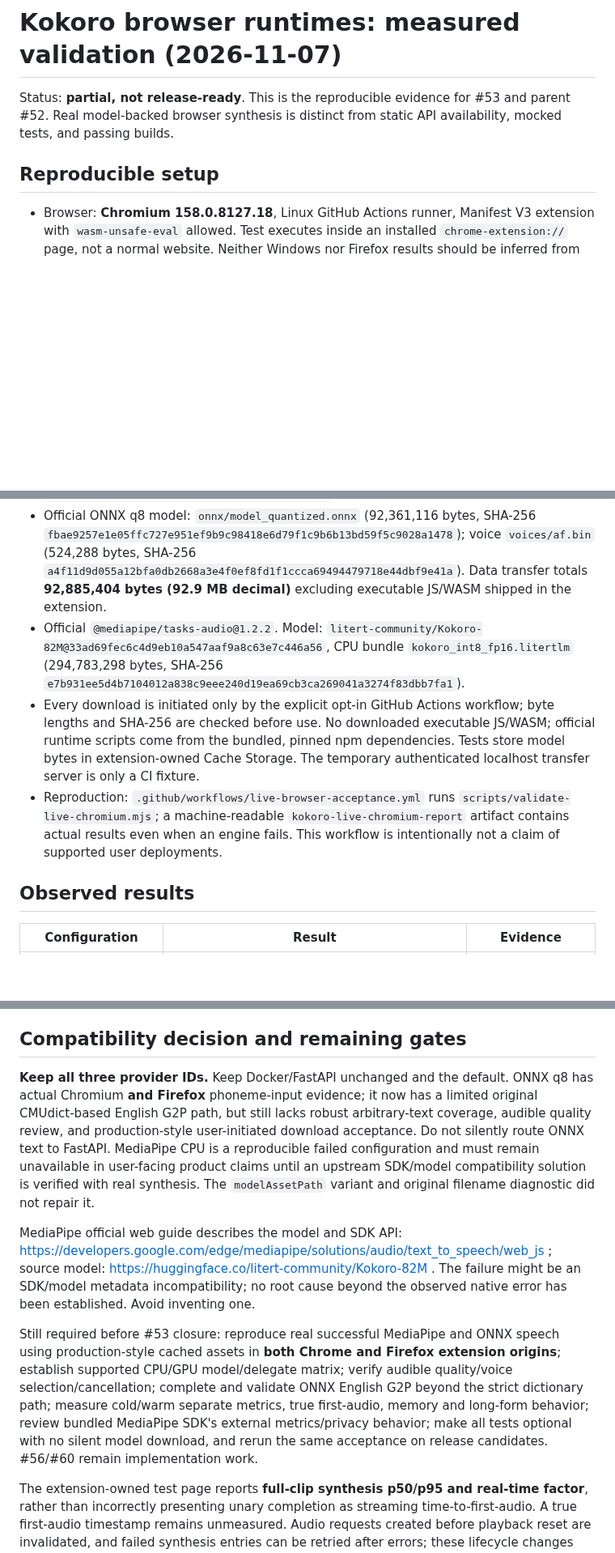
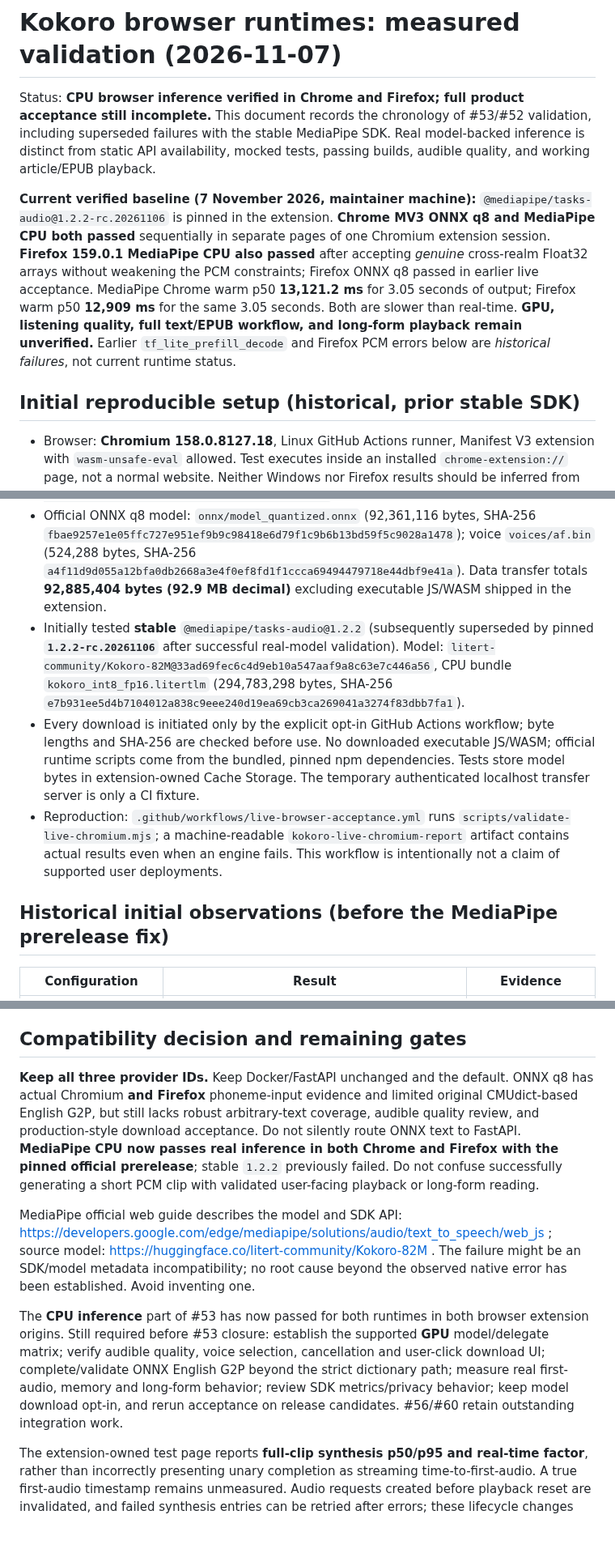
Before and after one commit to Fooftilly/kokoro-extension, a Markdown page: docs/runtime-validation-2026-11-07.md, 3 parts joined by grey strips. Shown at 81% size. GitHub-like rendering; blank space fills up the shorter version.

```diff
--- a/docs/runtime-validation-2026-11-07.md
+++ b/docs/runtime-validation-2026-11-07.md
@@ -1,17 +1,19 @@
 # Kokoro browser runtimes: measured validation (2026-11-07)
 
-Status: **partial, not release-ready**. This is the reproducible evidence for #53 and parent #52. Real model-backed browser synthesis is distinct from static API availability, mocked tests, and passing builds.
+Status: **CPU browser inference verified in Chrome and Firefox; full product acceptance still incomplete.** This document records the chronology of #53/#52 validation, including superseded failures with the stable MediaPipe SDK. Real model-backed inference is distinct from static API availability, mocked tests, passing builds, audible quality, and working article/EPUB playback.
 
-## Reproducible setup
+**Current verified baseline (7 November 2026, maintainer machine):** `@mediapipe/tasks-audio@1.2.2-rc.20261106` is pinned in the extension. **Chrome MV3 ONNX q8 and MediaPipe CPU both passed** sequentially in separate pages of one Chromium extension session. **Firefox 159.0.1 MediaPipe CPU also passed** after accepting *genuine* cross-realm Float32 arrays without weakening the PCM constraints; Firefox ONNX q8 passed in earlier live acceptance. MediaPipe Chrome warm p50 **13,121.2 ms** for 3.05 seconds of output; Firefox warm p50 **12,909 ms** for the same 3.05 seconds. Both are slower than real-time. **GPU, listening quality, full text/EPUB workflow, and long-form playback remain unverified.** Earlier `tf_lite_prefill_decode` and Firefox PCM errors below are *historical failures*, not current runtime status.
+
+## Initial reproducible setup (historical, prior stable SDK)
 
 - Browser: **Chromium 158.0.8127.18**, Linux GitHub Actions runner, Manifest V3 extension with `wasm-unsafe-eval` allowed. Test executes inside an installed `chrome-extension://` page, not a normal website. Neither Windows nor Firefox results should be inferred from this run.
 - Official WASM runtime: `onnxruntime-web@1.31.1`; WebAssembly, 1 thread; not WebGPU. ONNX model: `onnx-community/Kokoro-82M-v1.0-ONNX@1939ad2a8e416c0acfeecc08a694d14ef25f2231`.
 - Official ONNX q8 model: `onnx/model_quantized.onnx` (92,361,116 bytes, SHA-256 `fbae9257e1e05ffc727e951ef9b9c98418e6d79f1c9b6b13bd59f5c9028a1478`); voice `voices/af.bin` (524,288 bytes, SHA-256 `a4f11d9d055a12bfa0db2668a3e4f0ef8fd1f1ccca69494479718e44dbf9e41a`). Data transfer totals **92,885,404 bytes (92.9 MB decimal)** excluding executable JS/WASM shipped in the extension.
-- Official `@mediapipe/tasks-audio@1.2.2`. Model: `litert-community/Kokoro-82M@33ad69fec6c4d9eb10a547aaf9a8c63e7c446a56`, CPU bundle `kokoro_int8_fp16.litertlm` (294,783,298 bytes, SHA-256 `e7b931ee5d4b7104012a838c9eee240d19ea69cb3ca269041a3274f83dbb7fa1`).
+- Initially tested **stable** `@mediapipe/tasks-audio@1.2.2` (subsequently superseded by pinned **`1.2.2-rc.20261106`** after successful real-model validation). Model: `litert-community/Kokoro-82M@33ad69fec6c4d9eb10a547aaf9a8c63e7c446a56`, CPU bundle `kokoro_int8_fp16.litertlm` (294,783,298 bytes, SHA-256 `e7b931ee5d4b7104012a838c9eee240d19ea69cb3ca269041a3274f83dbb7fa1`).
 - Every download is initiated only by the explicit opt-in GitHub Actions workflow; byte lengths and SHA-256 are checked before use. No downloaded executable JS/WASM; official runtime scripts come from the bundled, pinned npm dependencies. Tests store model bytes in extension-owned Cache Storage. The temporary authenticated localhost transfer server is only a CI fixture.
 - Reproduction: `.github/workflows/live-browser-acceptance.yml` runs `scripts/validate-live-chromium.mjs`; a machine-readable `kokoro-live-chromium-report` artifact contains actual results even when an engine fails. This workflow is intentionally not a claim of supported user deployments.
 
-## Observed results
+## Historical initial observations (before the MediaPipe prerelease fix)
 
 | Configuration | Result | Evidence |
 | --- | --- | --- |
@@ -26,11 +28,11 @@ In one Chromium MV3 ONNX run, model initialization took 1,152.6 ms; 3 completed
 
 ## Compatibility decision and remaining gates
 
-**Keep all three provider IDs.** Keep Docker/FastAPI unchanged and the default. ONNX q8 has actual Chromium **and Firefox** phoneme-input evidence; it now has a limited original CMUdict-based English G2P path, but still lacks robust arbitrary-text coverage, audible quality review, and production-style user-initiated download acceptance. Do not silently route ONNX text to FastAPI. MediaPipe CPU is a reproducible failed configuration and must remain unavailable in user-facing product claims until an upstream SDK/model compatibility solution is verified with real synthesis. The `modelAssetPath` variant and original filename diagnostic did not repair it.
+**Keep all three provider IDs.** Keep Docker/FastAPI unchanged and the default. ONNX q8 has actual Chromium **and Firefox** phoneme-input evidence and limited original CMUdict-based English G2P, but still lacks robust arbitrary-text coverage, audible quality review, and production-style download acceptance. Do not silently route ONNX text to FastAPI. **MediaPipe CPU now passes real inference in both Chrome and Firefox with the pinned official prerelease**; stable `1.2.2` previously failed. Do not confuse successfully generating a short PCM clip with validated user-facing playback or long-form reading.
 
 MediaPipe official web guide describes the model and SDK API: https://developers.google.com/edge/mediapipe/solutions/audio/text_to_speech/web_js ; source model: https://huggingface.co/litert-community/Kokoro-82M . The failure might be an SDK/model metadata incompatibility; no root cause beyond the observed native error has been established. Avoid inventing one.
 
-Still required before #53 closure: reproduce real successful MediaPipe and ONNX speech using production-style cached assets in **both Chrome and Firefox extension origins**; establish supported CPU/GPU model/delegate matrix; verify audible quality/voice selection/cancellation; complete and validate ONNX English G2P beyond the strict dictionary path; measure cold/warm separate metrics, true first-audio, memory and long-form behavior; review bundled MediaPipe SDK's external metrics/privacy behavior; make all tests optional with no silent model download, and rerun the same acceptance on release candidates. #56/#60 remain implementation work.
+The **CPU inference** part of #53 has now passed for both runtimes in both browser extension origins. Still required before #53 closure: establish the supported **GPU** model/delegate matrix; verify audible quality, voice selection, cancellation and user-click download UI; complete/validate ONNX English G2P beyond the strict dictionary path; measure real first-audio, memory and long-form behavior; review SDK metrics/privacy behavior; keep model download opt-in, and rerun acceptance on release candidates. #56/#60 retain outstanding integration work.
 
 The extension-owned test page reports **full-clip synthesis p50/p95 and real-time factor**, rather than incorrectly presenting unary completion as streaming time-to-first-audio. A true first-audio timestamp remains unmeasured. Audio requests created before playback reset are invalidated, and failed synthesis entries can be retried after errors; these lifecycle changes are covered by unit tests.
 
```
Also changed, not shown: other parts of docs/runtime-validation-2026-11-07.md (+19 -3 lines).
